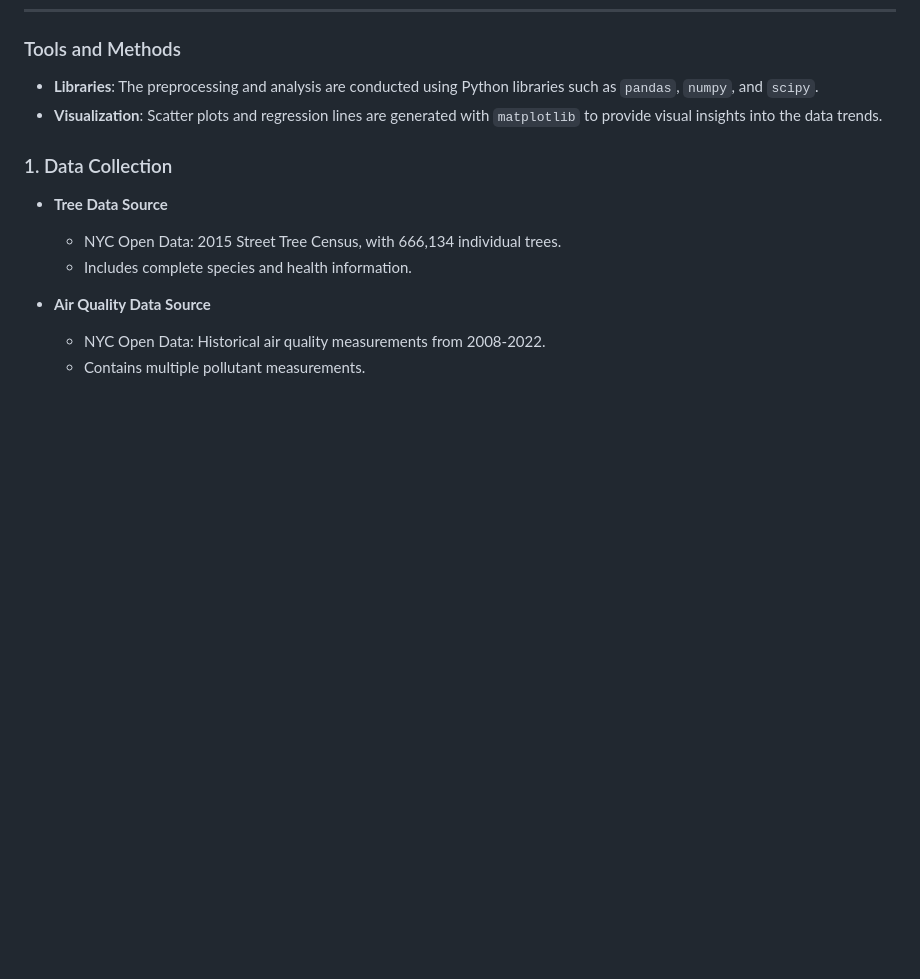
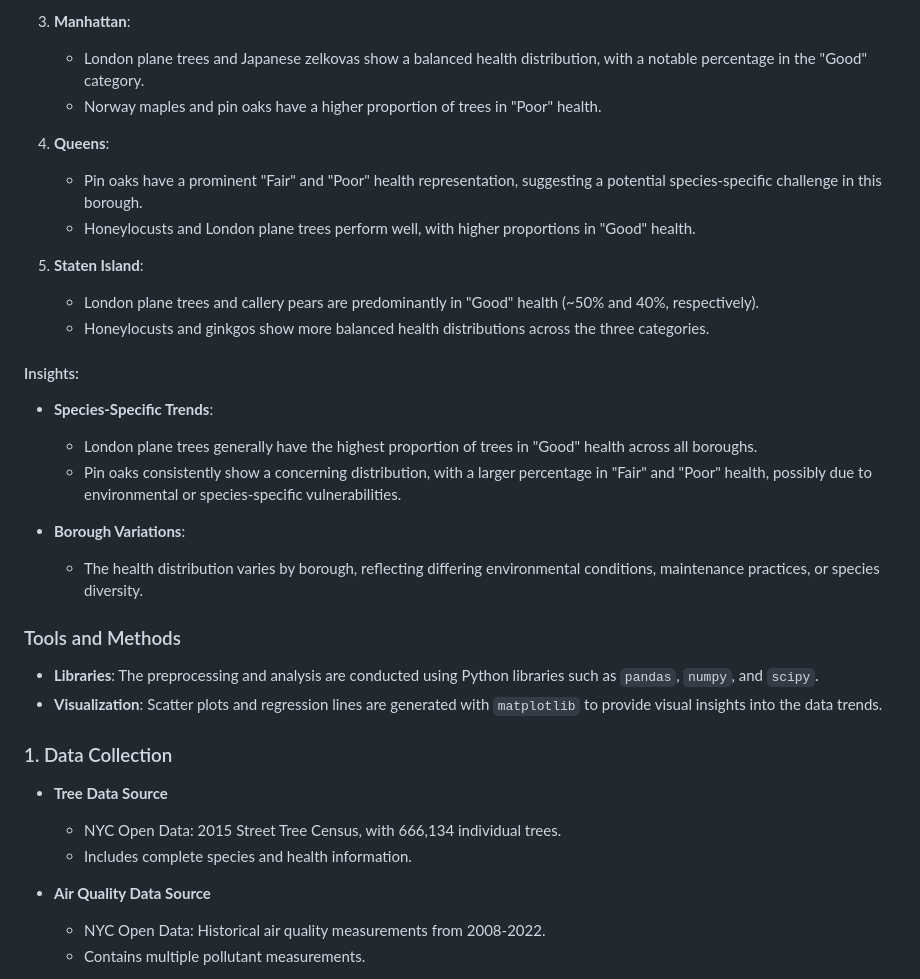
Before and after one commit to zalu224/506-project, a Markdown page: README.md, the part around the change printed below. GitHub-like rendering; blank space fills up the shorter version.

```diff
--- a/README.md
+++ b/README.md
@@ -136,3 +194,23 @@ The data preprocessing in this project involves integrating and preparing datase
+3. **Manhattan**:
+   - London plane trees and Japanese zelkovas show a balanced health distribution, with a notable percentage in the "Good" category.
+   - Norway maples and pin oaks have a higher proportion of trees in "Poor" health.
+
+4. **Queens**:
+   - Pin oaks have a prominent "Fair" and "Poor" health representation, suggesting a potential species-specific challenge in this borough.
+   - Honeylocusts and London plane trees perform well, with higher proportions in "Good" health.
+
+5. **Staten Island**:
+   - London plane trees and callery pears are predominantly in "Good" health (~50% and 40%, respectively).
+   - Honeylocusts and ginkgos show more balanced health distributions across the three categories.
+
+#### Insights:
+- **Species-Specific Trends**:
+  - London plane trees generally have the highest proportion of trees in "Good" health across all boroughs.
+  - Pin oaks consistently show a concerning distribution, with a larger percentage in "Fair" and "Poor" health, possibly due to environmental or species-specific vulnerabilities.
+
+- **Borough Variations**:
+  - The health distribution varies by borough, reflecting differing environmental conditions, maintenance practices, or species diversity.
+
 ### Tools and Methods
 - **Libraries**: The preprocessing and analysis are conducted using Python libraries such as `pandas`, `numpy`, and `scipy`.
 - **Visualization**: Scatter plots and regression lines are generated with `matplotlib` to provide visual insights into the data trends.
```
Also changed, not shown: other parts of README.md (+58 -0 lines).
